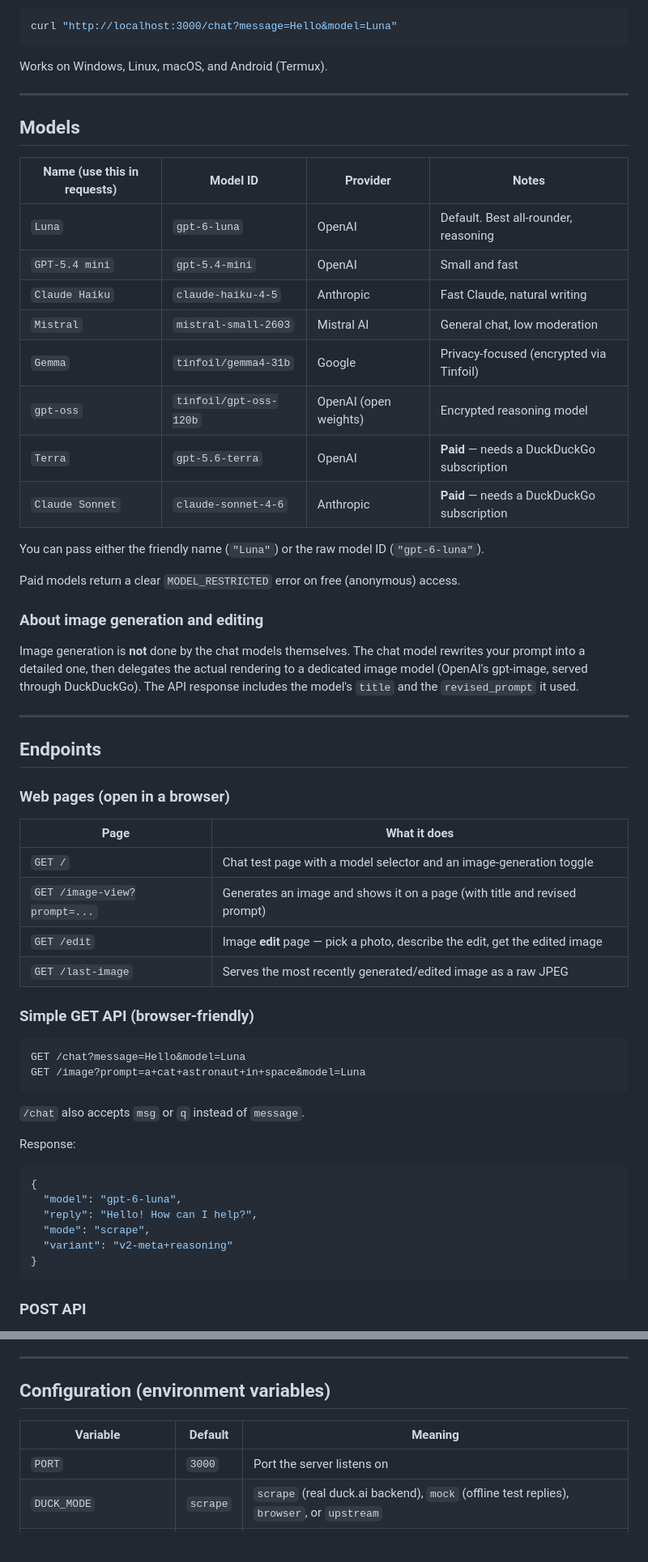
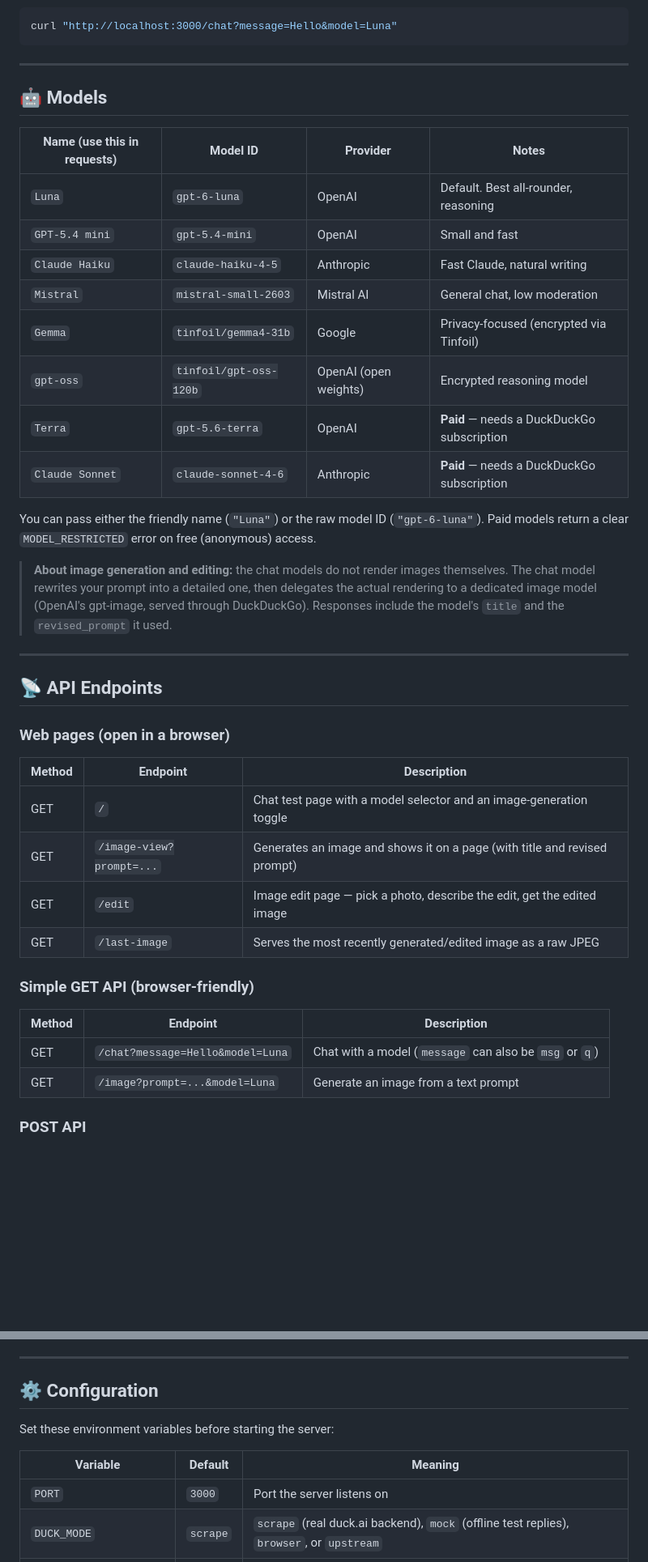
Before and after one commit to likhontheoldstyle/DUCK-AI-API, a Markdown page: README.md, 2 parts joined by grey strips. Shown at 81% size. GitHub-like rendering; blank space fills up the shorter version.

````diff
--- a/README.md
+++ b/README.md
@@ -48,69 +75,44 @@ API from anywhere:
 curl "http://localhost:3000/chat?message=Hello&model=Luna"
 ```
 
-Works on Windows, Linux, macOS, and Android (Termux).
+---
+
+## 🤖 Models
+
+| Name (use this in requests) | Model ID | Provider | Notes |
+|---|---|---|---|
+| `Luna` | `gpt-6-luna` | OpenAI | Default. Best all-rounder, reasoning |
+| `GPT-5.4 mini` | `gpt-5.4-mini` | OpenAI | Small and fast |
+| `Claude Haiku` | `claude-haiku-4-5` | Anthropic | Fast Claude, natural writing |
+| `Mistral` | `mistral-small-2603` | Mistral AI | General chat, low moderation |
+| `Gemma` | `tinfoil/gemma4-31b` | Google | Privacy-focused (encrypted via Tinfoil) |
+| `gpt-oss` | `tinfoil/gpt-oss-120b` | OpenAI (open weights) | Encrypted reasoning model |
+| `Terra` | `gpt-5.6-terra` | OpenAI | **Paid** — needs a DuckDuckGo subscription |
+| `Claude Sonnet` | `claude-sonnet-4-6` | Anthropic | **Paid** — needs a DuckDuckGo subscription |
+
+You can pass either the friendly name (`"Luna"`) or the raw model ID (`"gpt-6-luna"`). Paid models return a clear `MODEL_RESTRICTED` error on free (anonymous) access.
+
+> **About image generation and editing:** the chat models do not render images themselves. The chat model rewrites your prompt into a detailed one, then delegates the actual rendering to a dedicated image model (OpenAI's gpt-image, served through DuckDuckGo). Responses include the model's `title` and the `revised_prompt` it used.
 
 ---
 
-## Models
-
-| Name (use this in requests) | Model ID          | Provider  | Notes                                  |
-| ----------------------------- | ----------------- | --------- | -------------------------------------- |
-| `Luna`                        | `gpt-6-luna`      | OpenAI    | Default. Best all-rounder, reasoning   |
-| `GPT-5.4 mini`                | `gpt-5.4-mini`    | OpenAI    | Small and fast                         |
-| `Claude Haiku`                | `claude-haiku-4-5`| Anthropic | Fast Claude, natural writing           |
-| `Mistral`                     | `mistral-small-2603` | Mistral AI | General chat, low moderation        |
-| `Gemma`                       | `tinfoil/gemma4-31b` | Google  | Privacy-focused (encrypted via Tinfoil) |
-| `gpt-oss`                     | `tinfoil/gpt-oss-120b` | OpenAI (open weights) | Encrypted reasoning model |
-| `Terra`                       | `gpt-5.6-terra`   | OpenAI    | **Paid** — needs a DuckDuckGo subscription |
-| `Claude Sonnet`               | `claude-sonnet-4-6` | Anthropic | **Paid** — needs a DuckDuckGo subscription |
-
-You can pass either the friendly name (`"Luna"`) or the raw model ID
-(`"gpt-6-luna"`).
-
-Paid models return a clear `MODEL_RESTRICTED` error on free (anonymous)
-access.
-
-### About image generation and editing
-
-Image generation is **not** done by the chat models themselves. The chat
-model rewrites your prompt into a detailed one, then delegates the actual
-rendering to a dedicated image model (OpenAI's gpt-image, served through
-DuckDuckGo). The API response includes the model's `title` and the
-`revised_prompt` it used.
-
----
-
-## Endpoints
+## 📡 API Endpoints
 
 ### Web pages (open in a browser)
 
-| Page | What it does |
-| ---- | ------------ |
-| `GET /` | Chat test page with a model selector and an image-generation toggle |
-| `GET /image-view?prompt=...` | Generates an image and shows it on a page (with title and revised prompt) |
-| `GET /edit` | Image **edit** page — pick a photo, describe the edit, get the edited image |
-| `GET /last-image` | Serves the most recently generated/edited image as a raw JPEG |
+| Method | Endpoint | Description |
+|---|---|---|
+| GET | `/` | Chat test page with a model selector and an image-generation toggle |
+| GET | `/image-view?prompt=...` | Generates an image and shows it on a page (with title and revised prompt) |
+| GET | `/edit` | Image edit page — pick a photo, describe the edit, get the edited image |
+| GET | `/last-image` | Serves the most recently generated/edited image as a raw JPEG |
 
 ### Simple GET API (browser-friendly)
 
-```
-GET /chat?message=Hello&model=Luna
-GET /image?prompt=a+cat+astronaut+in+space&model=Luna
-```
-
-`/chat` also accepts `msg` or `q` instead of `message`.
-
-Response:
-
-```json
-{
-  "model": "gpt-6-luna",
-  "reply": "Hello! How can I help?",
-  "mode": "scrape",
-  "variant": "v2-meta+reasoning"
-}
-```
+| Method | Endpoint | Description |
+|---|---|---|
+| GET | `/chat?message=Hello&model=Luna` | Chat with a model (`message` can also be `msg` or `q`) |
+| GET | `/image?prompt=...&model=Luna` | Generate an image from a text prompt |
 
 ### POST API
 
@@ -191,10 +177,12 @@ print(reply.choices[0].message.content)
 
 ---
 
-## Configuration (environment variables)
+## ⚙️ Configuration
+
+Set these environment variables before starting the server:
 
 | Variable | Default | Meaning |
-| -------- | ------- | ------- |
+|---|---|---|
 | `PORT` | `3000` | Port the server listens on |
 | `DUCK_MODE` | `scrape` | `scrape` (real duck.ai backend), `mock` (offline test replies), `browser`, or `upstream` |
 | `DUCK_MODEL` | `Luna` | Default model when a request doesn't specify one |
````
Also changed, not shown: other parts of README.md (+144 -126 lines).
